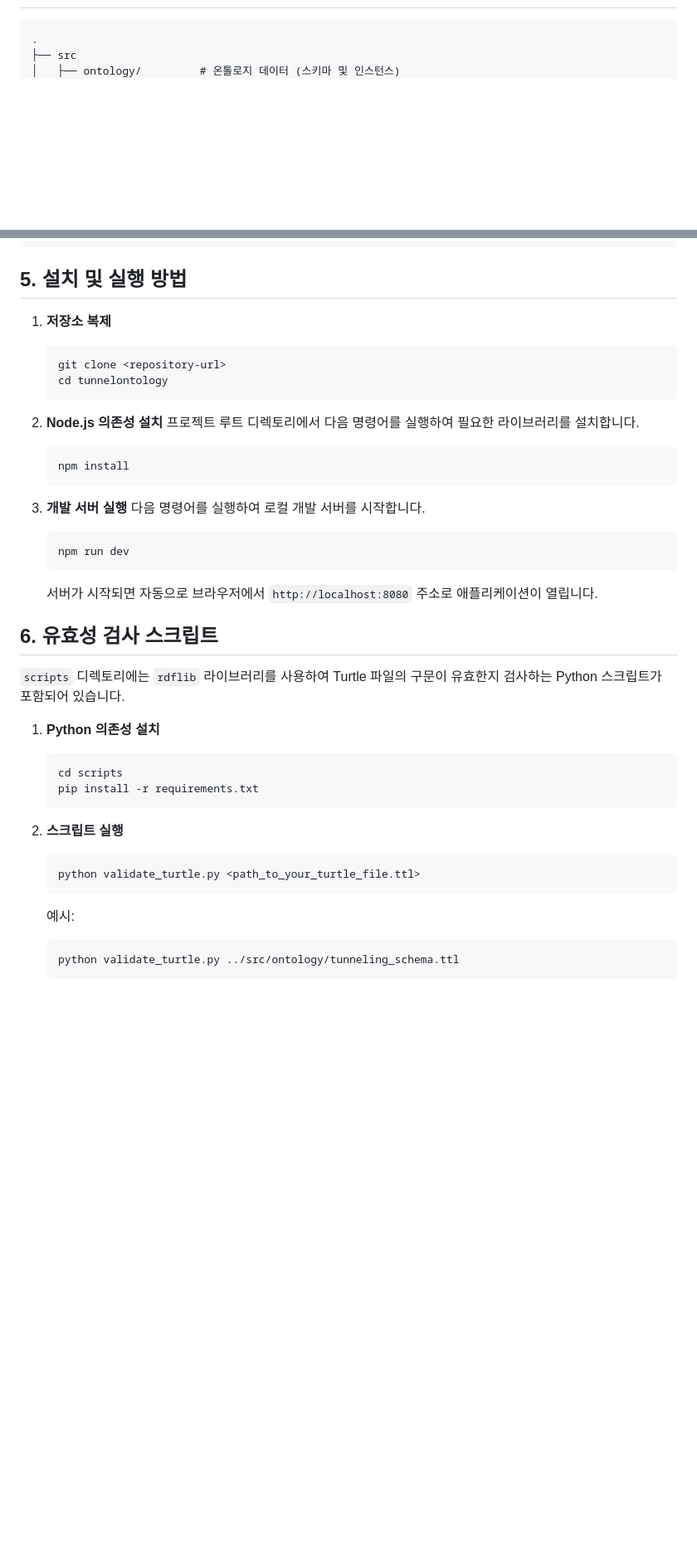
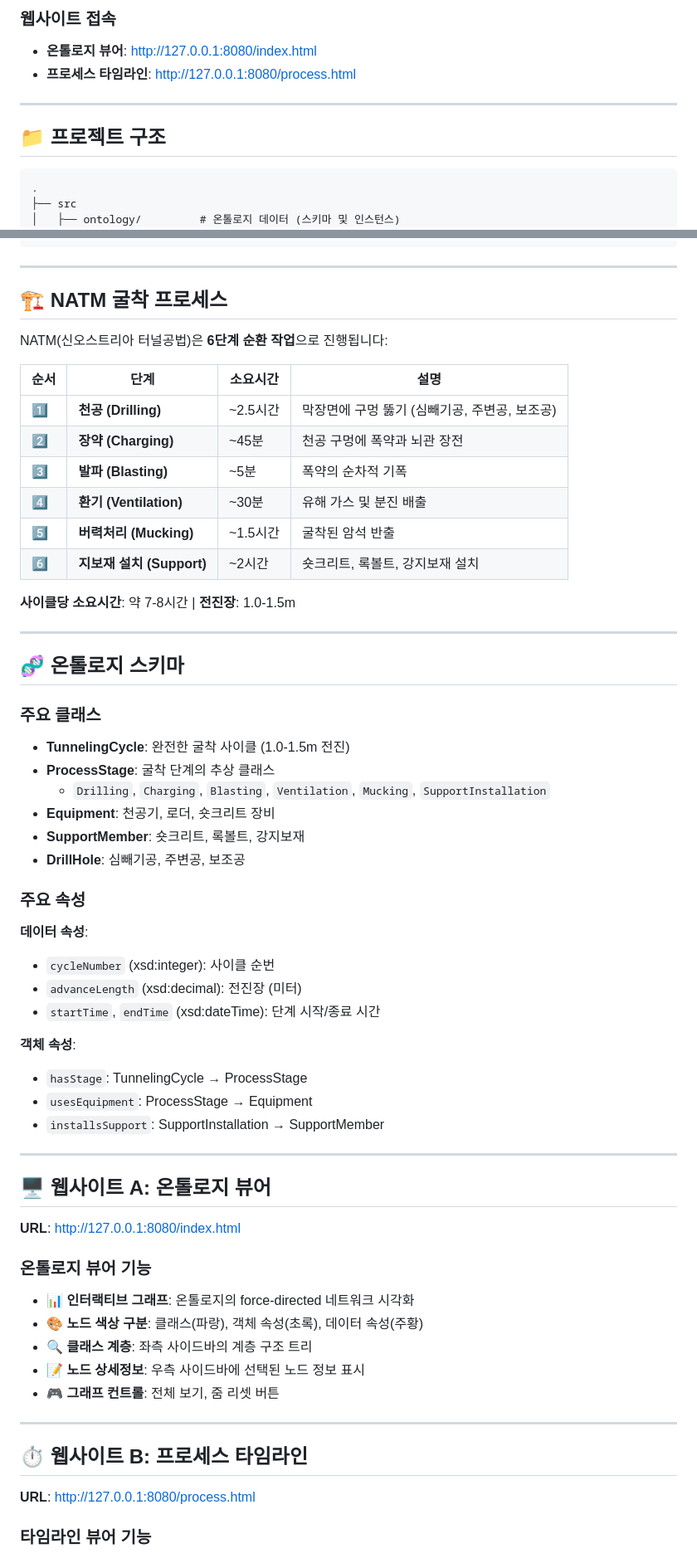
Before and after one commit to horu2day/tunnelontology, a Markdown page: README.md, 2 parts joined by grey strips. Shown: that part at 83% size. GitHub-like rendering; blank space fills up the shorter version.

````diff
--- a/README.md
+++ b/README.md
@@ -31,3 +78,11 @@
+### 웹사이트 접속
+
+- **온톨로지 뷰어**: <http://127.0.0.1:8080/index.html>
+- **프로세스 타임라인**: <http://127.0.0.1:8080/process.html>
+
+---
+
+## 📁 프로젝트 구조
 
 ```
 .
@@ -51,42 +106,69 @@
 └── README.md             # 프로젝트 소개 문서
 ```
 
-## 5. 설치 및 실행 방법
+---
 
-1.  **저장소 복제**
-    ```bash
-    git clone <repository-url>
-    cd tunnelontology
-    ```
+## 🏗️ NATM 굴착 프로세스
 
-2.  **Node.js 의존성 설치**
-    프로젝트 루트 디렉토리에서 다음 명령어를 실행하여 필요한 라이브러리를 설치합니다.
-    ```bash
-    npm install
-    ```
+NATM(신오스트리아 터널공법)은 **6단계 순환 작업**으로 진행됩니다:
 
-3.  **개발 서버 실행**
-    다음 명령어를 실행하여 로컬 개발 서버를 시작합니다.
-    ```bash
-    npm run dev
-    ```
-    서버가 시작되면 자동으로 브라우저에서 `http://localhost:8080` 주소로 애플리케이션이 열립니다.
+| 순서 | 단계 | 소요시간 | 설명 |
+|------|------|----------|------|
+| 1️⃣ | **천공 (Drilling)** | ~2.5시간 | 막장면에 구멍 뚫기 (심빼기공, 주변공, 보조공) |
+| 2️⃣ | **장약 (Charging)** | ~45분 | 천공 구멍에 폭약과 뇌관 장전 |
+| 3️⃣ | **발파 (Blasting)** | ~5분 | 폭약의 순차적 기폭 |
+| 4️⃣ | **환기 (Ventilation)** | ~30분 | 유해 가스 및 분진 배출 |
+| 5️⃣ | **버력처리 (Mucking)** | ~1.5시간 | 굴착된 암석 반출 |
+| 6️⃣ | **지보재 설치 (Support)** | ~2시간 | 숏크리트, 록볼트, 강지보재 설치 |
 
-## 6. 유효성 검사 스크립트
+**사이클당 소요시간**: 약 7-8시간 | **전진장**: 1.0-1.5m
 
-`scripts` 디렉토리에는 `rdflib` 라이브러리를 사용하여 Turtle 파일의 구문이 유효한지 검사하는 Python 스크립트가 포함되어 있습니다.
+---
 
-1.  **Python 의존성 설치**
-    ```bash
-    cd scripts
-    pip install -r requirements.txt
-    ```
+## 🧬 온톨로지 스키마
 
-2.  **스크립트 실행**
-    ```bash
-    python validate_turtle.py <path_to_your_turtle_file.ttl>
-    ```
-    예시:
-    ```bash
-    python validate_turtle.py ../src/ontology/tunneling_schema.ttl
-    ```
+### 주요 클래스
+
+- **TunnelingCycle**: 완전한 굴착 사이클 (1.0-1.5m 전진)
+- **ProcessStage**: 굴착 단계의 추상 클래스
+  - `Drilling`, `Charging`, `Blasting`, `Ventilation`, `Mucking`, `SupportInstallation`
+- **Equipment**: 천공기, 로더, 숏크리트 장비
+- **SupportMember**: 숏크리트, 록볼트, 강지보재
+- **DrillHole**: 심빼기공, 주변공, 보조공
+
+### 주요 속성
+
+**데이터 속성**:
+
+- `cycleNumber` (xsd:integer): 사이클 순번
+- `advanceLength` (xsd:decimal): 전진장 (미터)
+- `startTime`, `endTime` (xsd:dateTime): 단계 시작/종료 시간
+
+**객체 속성**:
+
+- `hasStage`: TunnelingCycle → ProcessStage
+- `usesEquipment`: ProcessStage → Equipment
+- `installsSupport`: SupportInstallation → SupportMember
+
+---
+
+## 🖥️ 웹사이트 A: 온톨로지 뷰어
+
+**URL**: <http://127.0.0.1:8080/index.html>
+
+### 온톨로지 뷰어 기능
+
+- 📊 **인터랙티브 그래프**: 온톨로지의 force-directed 네트워크 시각화
+- 🎨 **노드 색상 구분**: 클래스(파랑), 객체 속성(초록), 데이터 속성(주황)
+- 🔍 **클래스 계층**: 좌측 사이드바의 계층 구조 트리
+- 📝 **노드 상세정보**: 우측 사이드바에 선택된 노드 정보 표시
+- 🎮 **그래프 컨트롤**: 전체 보기, 줌 리셋 버튼
+
+---
+
+## ⏱️ 웹사이트 B: 프로세스 타임라인
+
+**URL**: <http://127.0.0.1:8080/process.html>
+
+### 타임라인 뷰어 기능
+
````
Also changed, not shown: other parts of README.md (+140 -16 lines).
